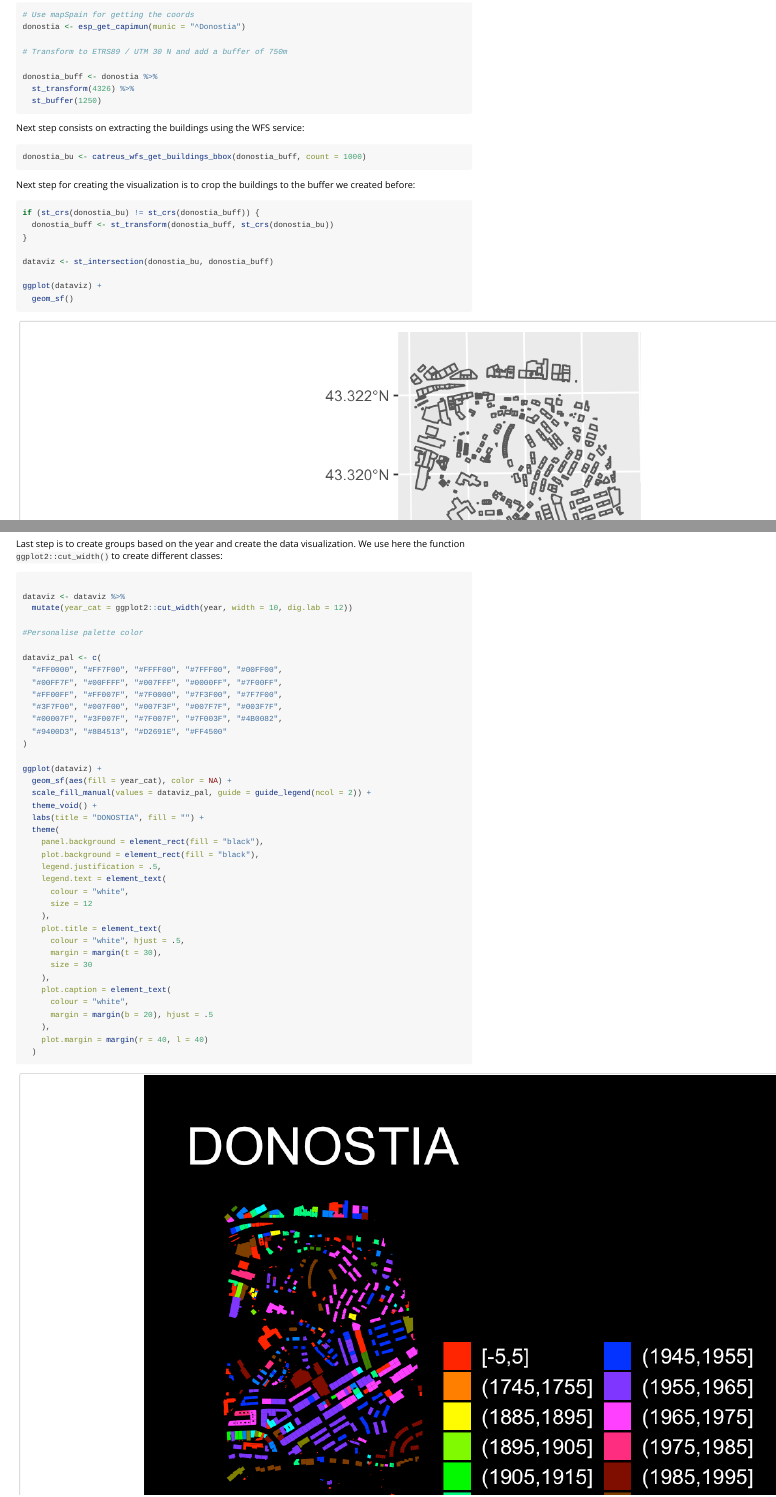
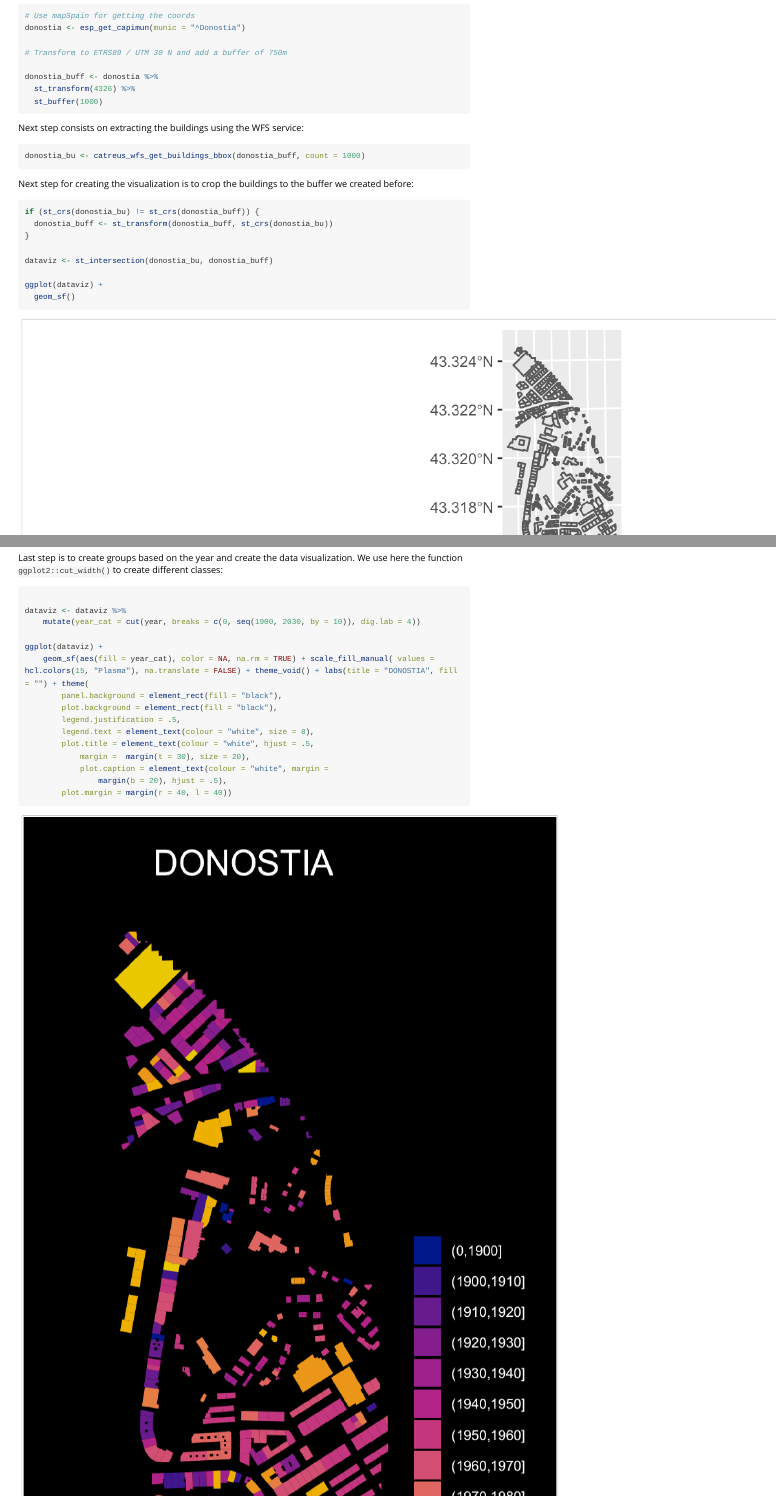
Before and after one commit to dieghernan/CatastRoEus, an R Markdown document (vignettes/CatastRoEus.Rmd): the page in a window 1100 px wide, from 1470 px down before the commit and from 1460 px down after it, so that both start at the same text, and a second part further down, joined at a grey line. Rendered offline with R 4.5, knitr and Pandoc, with nearby package versions; long lines of code are wrapped.

Commit message:
modificactions of vignette

````diff
--- a/vignettes/CatastRoEus.Rmd
+++ b/vignettes/CatastRoEus.Rmd
@@ -93,7 +93,7 @@ donostia <- esp_get_capimun(munic = "^Donostia")
 
 donostia_buff <- donostia %>%
   st_transform(4326) %>%
-  st_buffer(1250)
+  st_buffer(1000)
 
 ```
 
@@ -144,43 +144,19 @@ different classes:
 ``` r
 
 dataviz <- dataviz %>%
-  mutate(year_cat = ggplot2::cut_width(year, width = 10, dig.lab = 12))
-
-#Personalise palette color
-
-dataviz_pal <- c(
-  "#FF0000", "#FF7F00", "#FFFF00", "#7FFF00", "#00FF00",
-  "#00FF7F", "#00FFFF", "#007FFF", "#0000FF", "#7F00FF",
-  "#FF00FF", "#FF007F", "#7F0000", "#7F3F00", "#7F7F00",
-  "#3F7F00", "#007F00", "#007F3F", "#007F7F", "#003F7F",
-  "#00007F", "#3F007F", "#7F007F", "#7F003F", "#4B0082",
-  "#9400D3", "#8B4513", "#D2691E", "#FF4500"
-)
+    mutate(year_cat = cut(year, breaks = c(0, seq(1900, 2030, by = 10)), dig.lab = 4))
 
 ggplot(dataviz) +
-  geom_sf(aes(fill = year_cat), color = NA) +
-  scale_fill_manual(values = dataviz_pal, guide = guide_legend(ncol = 2)) +
-  theme_void() +
-  labs(title = "DONOSTIA", fill = "") +
-  theme(
-    panel.background = element_rect(fill = "black"),
-    plot.background = element_rect(fill = "black"),
-    legend.justification = .5,
-    legend.text = element_text(
-      colour = "white",
-      size = 12
-    ),
-    plot.title = element_text(
-      colour = "white", hjust = .5,
-      margin = margin(t = 30),
-      size = 30
-    ),
-    plot.caption = element_text(
-      colour = "white",
-      margin = margin(b = 20), hjust = .5
-    ),
-    plot.margin = margin(r = 40, l = 40)
-  )
+    geom_sf(aes(fill = year_cat), color = NA, na.rm = TRUE) + scale_fill_manual( values = hcl.colors(15, "Plasma"), na.translate = FALSE) + theme_void() + labs(title = "DONOSTIA", fill = "") + theme(
+        panel.background = element_rect(fill = "black"),
+        plot.background = element_rect(fill = "black"),
+        legend.justification = .5,
+        legend.text = element_text(colour = "white", size = 8),
+        plot.title = element_text(colour = "white", hjust = .5,
+            margin =  margin(t = 30), size = 20),
+            plot.caption = element_text(colour = "white", margin =
+                margin(b = 20), hjust = .5),
+        plot.margin = margin(r = 40, l = 40))
 ```
-![Donostia: Urban Growth](./dataviz-1.png)
+![Donostia: Urban Growth](./Donostia.png)
 *Donostia: Urban Growth*
````
Also changed, not shown: R/wfs_eus_ad.R (+2 -2 lines), R/wfs_eus_bu.R (+2 -2 lines), R/wfs_eus_cp.R (+2 -2 lines), R/wms_eus.R (+3 -1 lines), vignettes/Donostia.png (added), vignettes/buildings-good.png (added), vignettes/dataviz-1.png (deleted), vignettes/CatastRoEus.Rmd (2 more changed lines), 1 other file.
